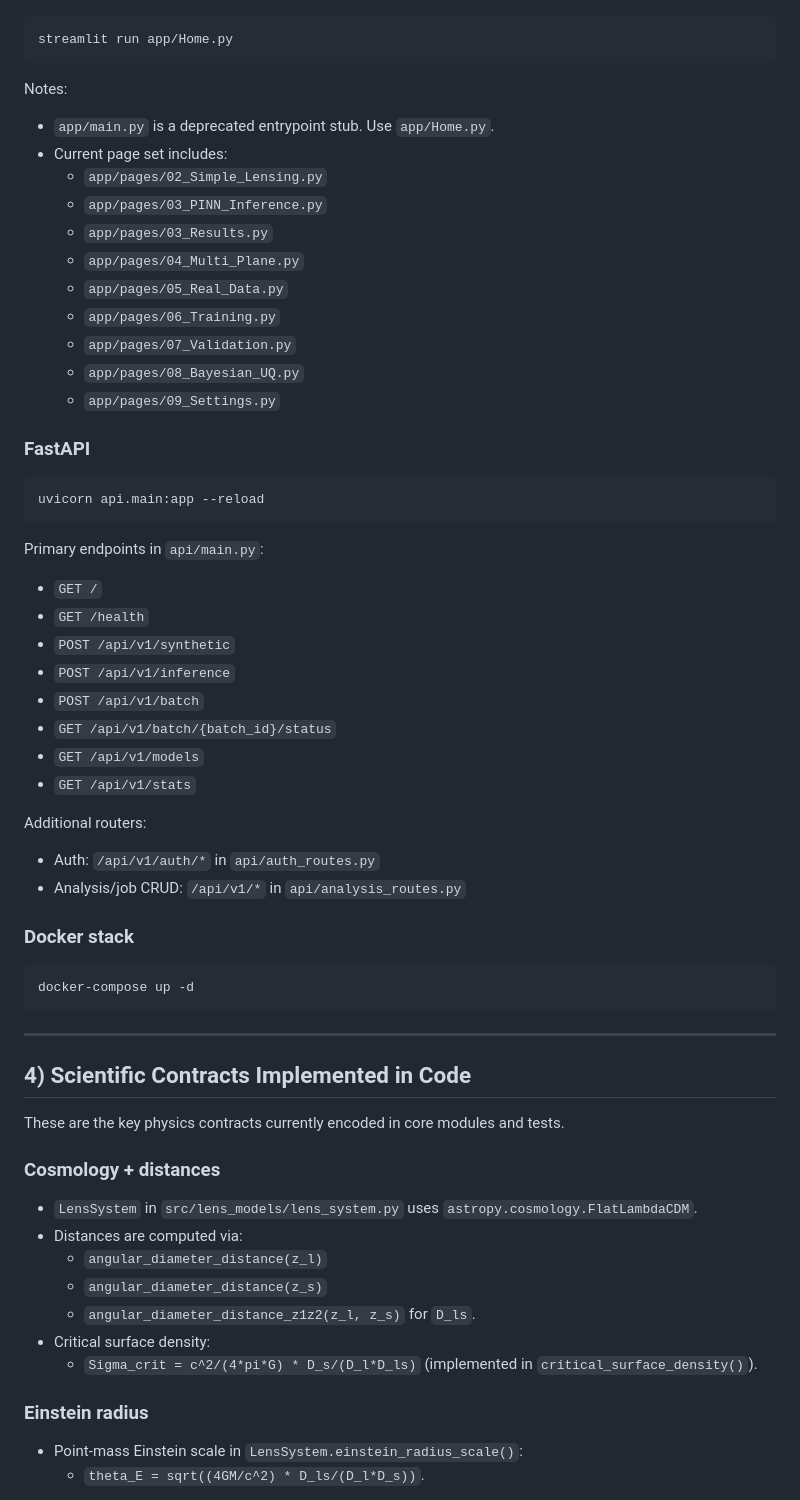
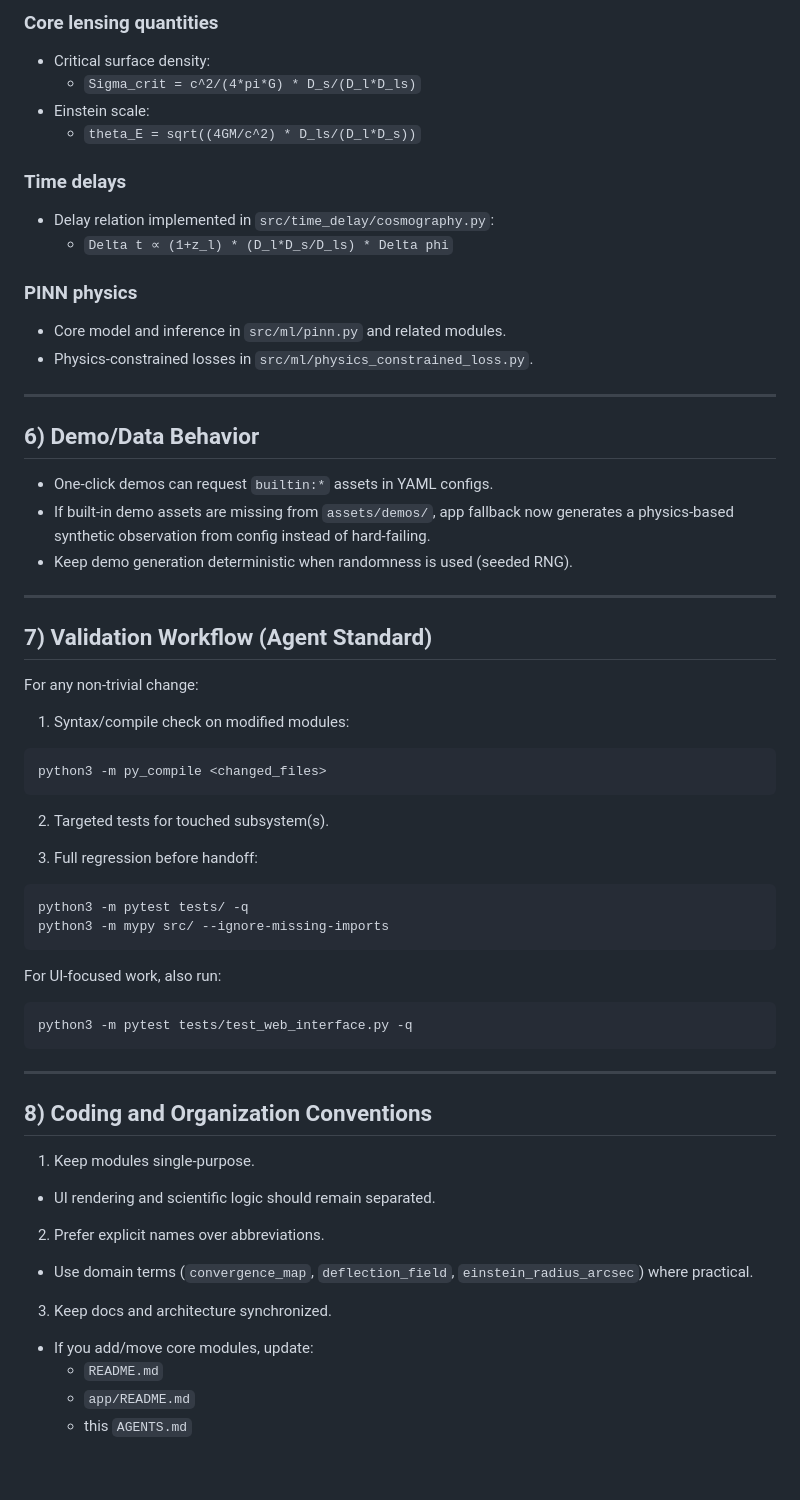
Before and after one commit to nalin1304/Gravitational-Lensing-algorithm, a Markdown page: AGENTS.md, the part around one of its changes. GitHub-like rendering; blank space fills up the shorter version.

Commit message:
Update AGENTS.md with current architecture and release context

````diff
--- a/AGENTS.md
+++ b/AGENTS.md
@@ -77,60 +120,62 @@ Important workspace note:
+### Core lensing quantities
+- Critical surface density:
+  - `Sigma_crit = c^2/(4*pi*G) * D_s/(D_l*D_ls)`
+- Einstein scale:
+  - `theta_E = sqrt((4GM/c^2) * D_ls/(D_l*D_s))`
+
+### Time delays
+- Delay relation implemented in `src/time_delay/cosmography.py`:
+  - `Delta t ∝ (1+z_l) * (D_l*D_s/D_ls) * Delta phi`
+
+### PINN physics
+- Core model and inference in `src/ml/pinn.py` and related modules.
+- Physics-constrained losses in `src/ml/physics_constrained_loss.py`.
+
+---
+
+## 6) Demo/Data Behavior
+
+- One-click demos can request `builtin:*` assets in YAML configs.
+- If built-in demo assets are missing from `assets/demos/`, app fallback now generates a physics-based synthetic observation from config instead of hard-failing.
+- Keep demo generation deterministic when randomness is used (seeded RNG).
+
+---
+
+## 7) Validation Workflow (Agent Standard)
+
+For any non-trivial change:
+
+1. Syntax/compile check on modified modules:
 ```bash
-streamlit run app/Home.py
+python3 -m py_compile <changed_files>
 ```
 
-Notes:
-- `app/main.py` is a deprecated entrypoint stub. Use `app/Home.py`.
-- Current page set includes:
-  - `app/pages/02_Simple_Lensing.py`
-  - `app/pages/03_PINN_Inference.py`
-  - `app/pages/03_Results.py`
-  - `app/pages/04_Multi_Plane.py`
-  - `app/pages/05_Real_Data.py`
-  - `app/pages/06_Training.py`
-  - `app/pages/07_Validation.py`
-  - `app/pages/08_Bayesian_UQ.py`
-  - `app/pages/09_Settings.py`
+2. Targeted tests for touched subsystem(s).
 
-### FastAPI
+3. Full regression before handoff:
 ```bash
-uvicorn api.main:app --reload
+python3 -m pytest tests/ -q
+python3 -m mypy src/ --ignore-missing-imports
 ```
 
-Primary endpoints in `api/main.py`:
-- `GET /`
-- `GET /health`
-- `POST /api/v1/synthetic`
-- `POST /api/v1/inference`
-- `POST /api/v1/batch`
-- `GET /api/v1/batch/{batch_id}/status`
-- `GET /api/v1/models`
-- `GET /api/v1/stats`
-
-Additional routers:
-- Auth: `/api/v1/auth/*` in `api/auth_routes.py`
-- Analysis/job CRUD: `/api/v1/*` in `api/analysis_routes.py`
-
-### Docker stack
+For UI-focused work, also run:
 ```bash
-docker-compose up -d
+python3 -m pytest tests/test_web_interface.py -q
 ```
 
 ---
 
-## 4) Scientific Contracts Implemented in Code
+## 8) Coding and Organization Conventions
 
-These are the key physics contracts currently encoded in core modules and tests.
+1. Keep modules single-purpose.
+- UI rendering and scientific logic should remain separated.
 
-### Cosmology + distances
-- `LensSystem` in `src/lens_models/lens_system.py` uses `astropy.cosmology.FlatLambdaCDM`.
-- Distances are computed via:
-  - `angular_diameter_distance(z_l)`
-  - `angular_diameter_distance(z_s)`
-  - `angular_diameter_distance_z1z2(z_l, z_s)` for `D_ls`.
-- Critical surface density:
-  - `Sigma_crit = c^2/(4*pi*G) * D_s/(D_l*D_ls)` (implemented in `critical_surface_density()`).
+2. Prefer explicit names over abbreviations.
+- Use domain terms (`convergence_map`, `deflection_field`, `einstein_radius_arcsec`) where practical.
 
-### Einstein radius
-- Point-mass Einstein scale in `LensSystem.einstein_radius_scale()`:
-  - `theta_E = sqrt((4GM/c^2) * D_ls/(D_l*D_s))`.
+3. Keep docs and architecture synchronized.
+- If you add/move core modules, update:
+  - `README.md`
+  - `app/README.md`
+  - this `AGENTS.md`
 
````
Also changed, not shown: other parts of AGENTS.md (+135 -207 lines).
